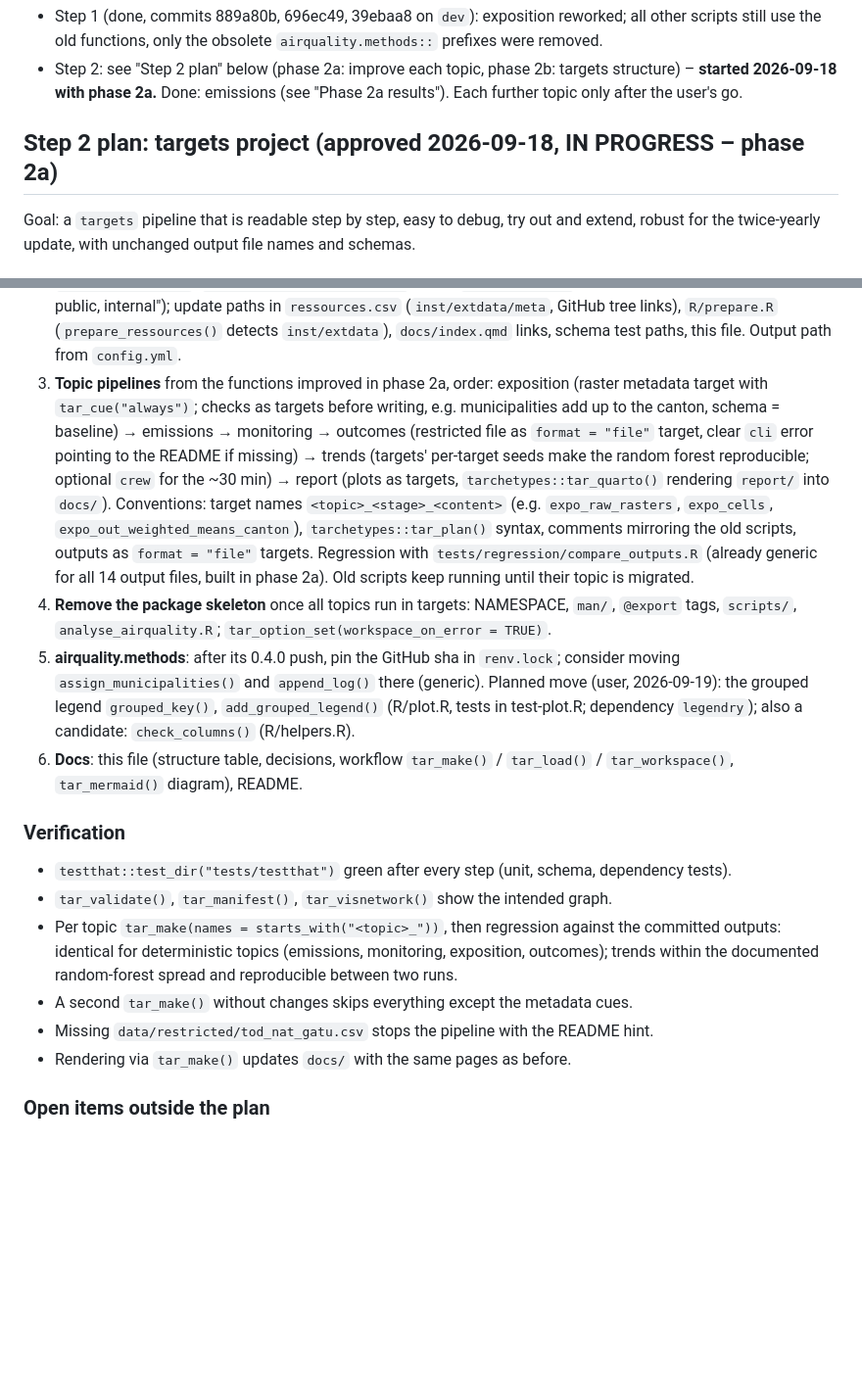
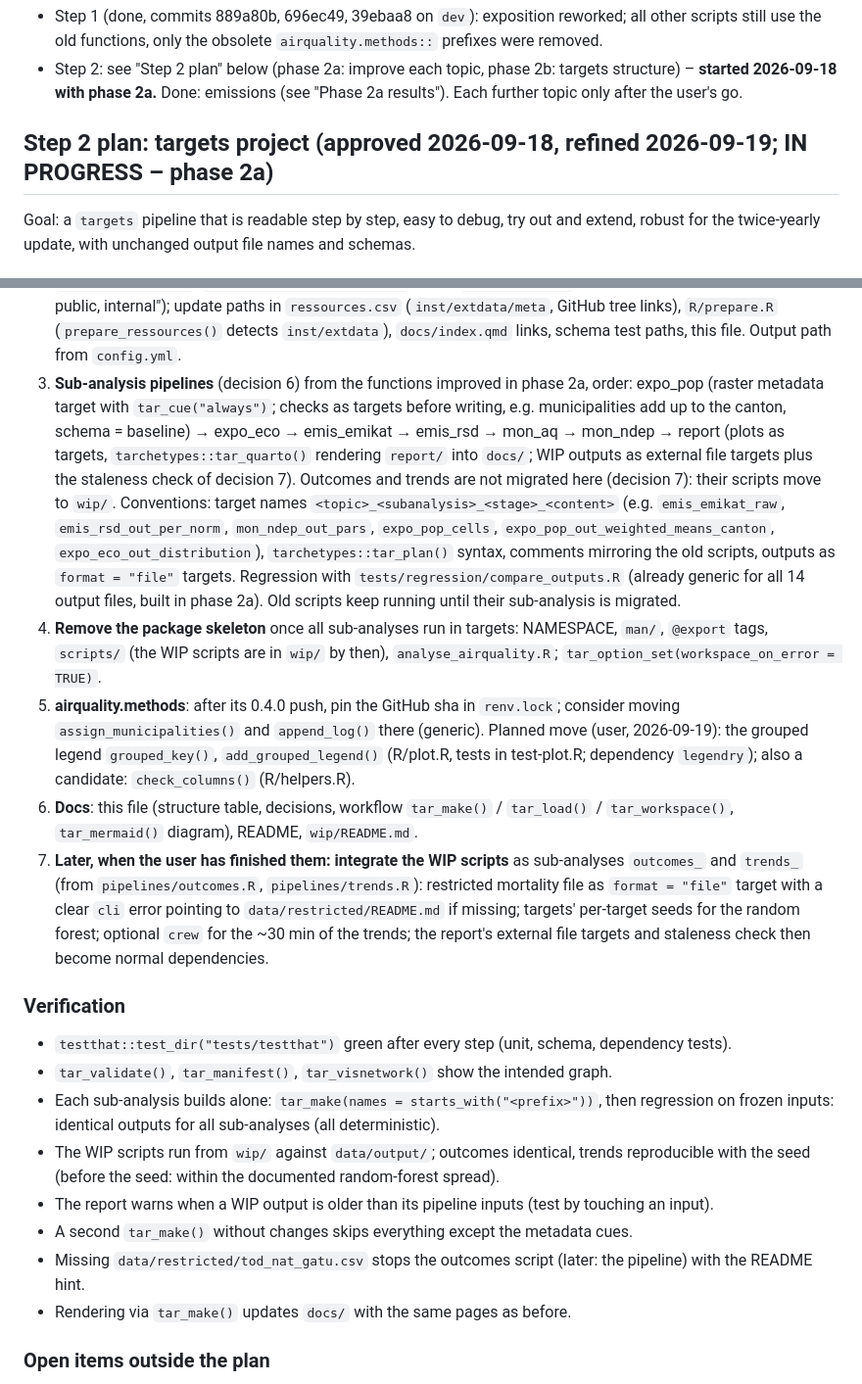
Before and after one commit to awelZH/airquality, a Markdown page: CLAUDE.md, 2 parts joined by grey strips. Shown at 98% size. Drawn GitHub-style; blank space fills up the shorter version.

```diff
--- a/CLAUDE.md
+++ b/CLAUDE.md
@@ -161,7 +161,7 @@ slope would decouple the years but is less certain with 7–15 sites per year.
   **started 2026-09-18 with phase 2a.** Done: emissions (see "Phase 2a results"). Each further
   topic only after the user's go.
 
-## Step 2 plan: targets project (approved 2026-09-18, IN PROGRESS – phase 2a)
+## Step 2 plan: targets project (approved 2026-09-18, refined 2026-09-19; IN PROGRESS – phase 2a)
 
 Goal: a `targets` pipeline that is readable step by step, easy to debug, try out and extend, robust
 for the twice-yearly update, with unchanged output file names and schemas.
@@ -241,35 +279,46 @@ monitoring → outcomes → trends → plots/report):
    `ressources.csv` (`inst/extdata/meta`, GitHub tree links), `R/prepare.R` (`prepare_ressources()`
    detects `inst/extdata`), `docs/index.qmd` links, schema test paths, this file. Output path from
    `config.yml`.
-3. **Topic pipelines** from the functions improved in phase 2a, order: exposition (raster metadata target
-   with `tar_cue("always")`; checks as targets before writing, e.g. municipalities add up to the
-   canton, schema = baseline) → emissions → monitoring → outcomes (restricted file as
-   `format = "file"` target, clear `cli` error pointing to the README if missing) → trends (targets'
-   per-target seeds make the random forest reproducible; optional `crew` for the ~30 min) → report
-   (plots as targets, `tarchetypes::tar_quarto()` rendering `report/` into `docs/`).
-   Conventions: target names `<topic>_<stage>_<content>` (e.g. `expo_raw_rasters`, `expo_cells`,
-   `expo_out_weighted_means_canton`), `tarchetypes::tar_plan()` syntax, comments mirroring the old
-   scripts, outputs as `format = "file"` targets. Regression with `tests/regression/compare_outputs.R`
-   (already generic for all 14 output files, built in phase 2a). Old scripts keep running until their
-   topic is migrated.
-4. **Remove the package skeleton** once all topics run in targets: NAMESPACE, `man/`, `@export`
-   tags, `scripts/`, `analyse_airquality.R`; `tar_option_set(workspace_on_error = TRUE)`.
+3. **Sub-analysis pipelines** (decision 6) from the functions improved in phase 2a, order:
+   expo_pop (raster metadata target with `tar_cue("always")`; checks as targets before writing,
+   e.g. municipalities add up to the canton, schema = baseline) → expo_eco → emis_emikat →
+   emis_rsd → mon_aq → mon_ndep → report (plots as targets, `tarchetypes::tar_quarto()` rendering
+   `report/` into `docs/`; WIP outputs as external file targets plus the staleness check of
+   decision 7). Outcomes and trends are not migrated here (decision 7): their scripts move to `wip/`.
+   Conventions: target names `<topic>_<subanalysis>_<stage>_<content>` (e.g. `emis_emikat_raw`,
+   `emis_rsd_out_per_norm`, `mon_ndep_out_pars`, `expo_pop_cells`,
+   `expo_pop_out_weighted_means_canton`, `expo_eco_out_distribution`), `tarchetypes::tar_plan()`
+   syntax, comments mirroring the old scripts, outputs as `format = "file"` targets. Regression with
+   `tests/regression/compare_outputs.R` (already generic for all 14 output files, built in phase 2a).
+   Old scripts keep running until their sub-analysis is migrated.
+4. **Remove the package skeleton** once all sub-analyses run in targets: NAMESPACE, `man/`,
+   `@export` tags, `scripts/` (the WIP scripts are in `wip/` by then), `analyse_airquality.R`;
+   `tar_option_set(workspace_on_error = TRUE)`.
 5. **airquality.methods**: after its 0.4.0 push, pin the GitHub sha in `renv.lock`; consider moving
    `assign_municipalities()` and `append_log()` there (generic). Planned move (user, 2026-09-19): the
    grouped legend `grouped_key()`, `add_grouped_legend()` (R/plot.R, tests in test-plot.R;
    dependency `legendry`); also a candidate: `check_columns()` (R/helpers.R).
 6. **Docs**: this file (structure table, decisions, workflow `tar_make()` / `tar_load()` /
-   `tar_workspace()`, `tar_mermaid()` diagram), README.
+   `tar_workspace()`, `tar_mermaid()` diagram), README, `wip/README.md`.
+7. **Later, when the user has finished them: integrate the WIP scripts** as sub-analyses
+   `outcomes_` and `trends_` (from `pipelines/outcomes.R`, `pipelines/trends.R`): restricted mortality
+   file as `format = "file"` target with a clear `cli` error pointing to `data/restricted/README.md`
+   if missing; targets' per-target seeds for the random forest; optional `crew` for the ~30 min of
+   the trends; the report's external file targets and staleness check then become normal
+   dependencies.
 
 ### Verification
 
 * `testthat::test_dir("tests/testthat")` green after every step (unit, schema, dependency tests).
 * `tar_validate()`, `tar_manifest()`, `tar_visnetwork()` show the intended graph.
-* Per topic `tar_make(names = starts_with("<topic>_"))`, then regression against the committed
-  outputs: identical for deterministic topics (emissions, monitoring, exposition, outcomes); trends
-  within the documented random-forest spread and reproducible between two runs.
+* Each sub-analysis builds alone: `tar_make(names = starts_with("<prefix>"))`, then regression
+  on frozen inputs: identical outputs for all sub-analyses (all deterministic).
+* The WIP scripts run from `wip/` against `data/output/`; outcomes identical, trends reproducible
+  with the seed (before the seed: within the documented random-forest spread).
+* The report warns when a WIP output is older than its pipeline inputs (test by touching an input).
 * A second `tar_make()` without changes skips everything except the metadata cues.
-* Missing `data/restricted/tod_nat_gatu.csv` stops the pipeline with the README hint.
+* Missing `data/restricted/tod_nat_gatu.csv` stops the outcomes script (later: the pipeline) with
+  the README hint.
 * Rendering via `tar_make()` updates `docs/` with the same pages as before.
 
 ### Open items outside the plan
```
Also changed, not shown: other parts of CLAUDE.md (+40 -2 lines).
